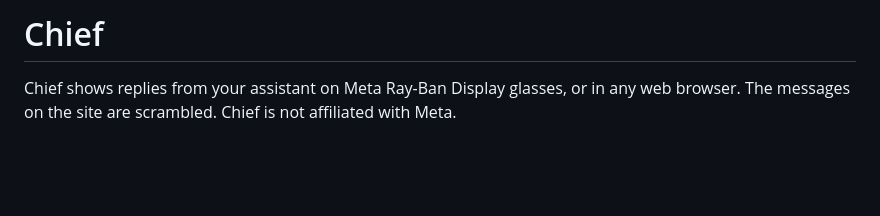
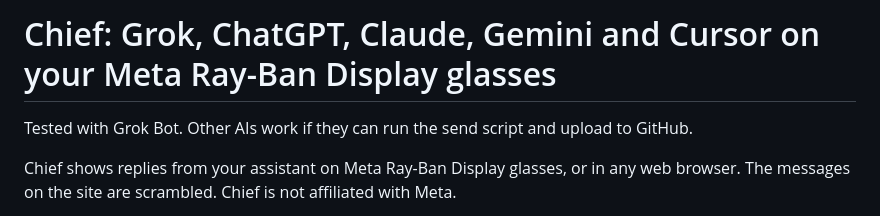
Before and after one commit to lugovelb/chief-glasses-open, a Markdown page: README.md, the part around the change. GitHub-like rendering; blank space fills up the shorter version.

Commit message:
README: name supported AIs in title

```diff
--- a/README.md
+++ b/README.md
@@ -1,4 +1,6 @@
-# Chief
+# Chief: Grok, ChatGPT, Claude, Gemini and Cursor on your Meta Ray-Ban Display glasses
+
+Tested with Grok Bot. Other AIs work if they can run the send script and upload to GitHub.
 
 Chief shows replies from your assistant on Meta Ray-Ban Display glasses, or in any web browser. The messages on the site are scrambled. Chief is not affiliated with Meta.
 
```
